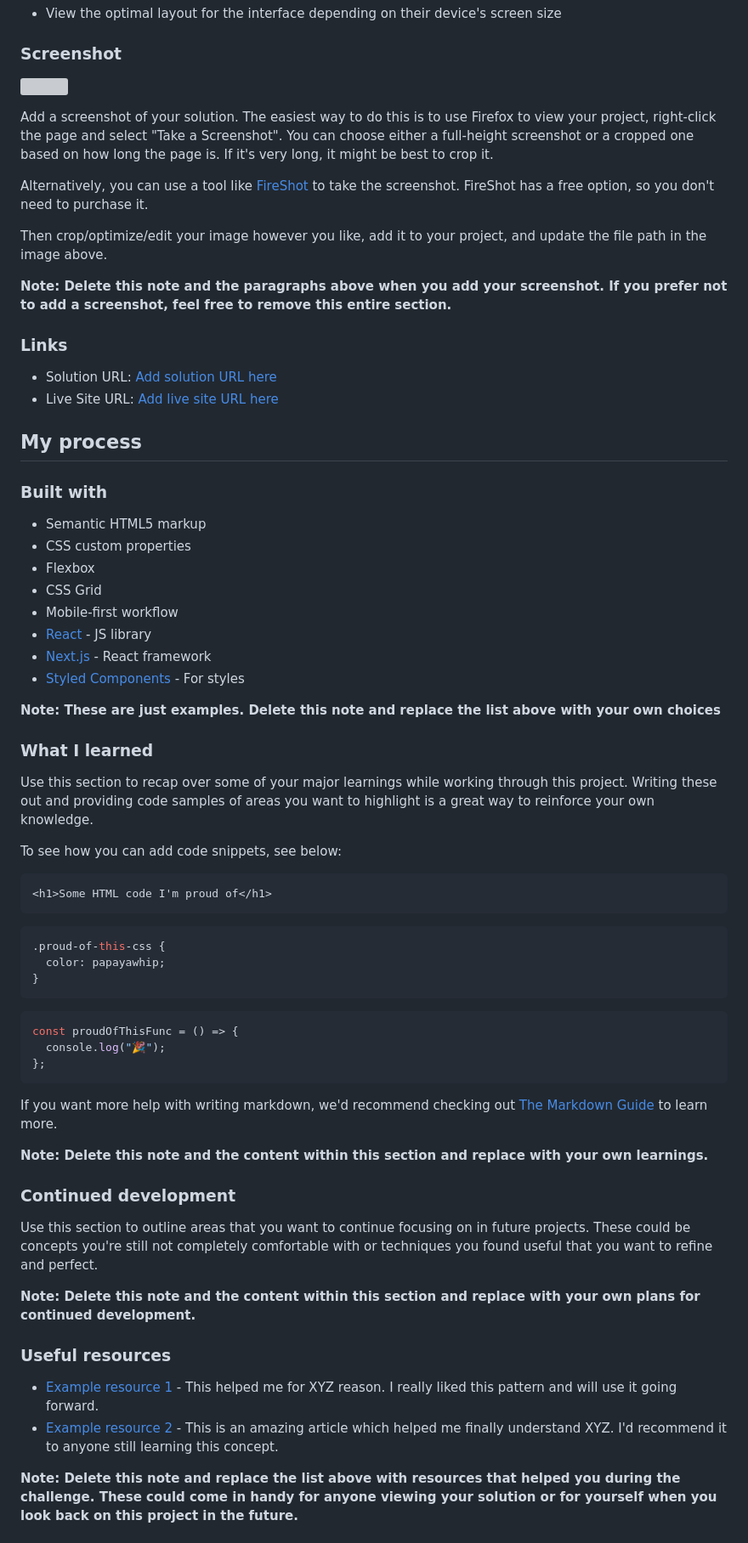
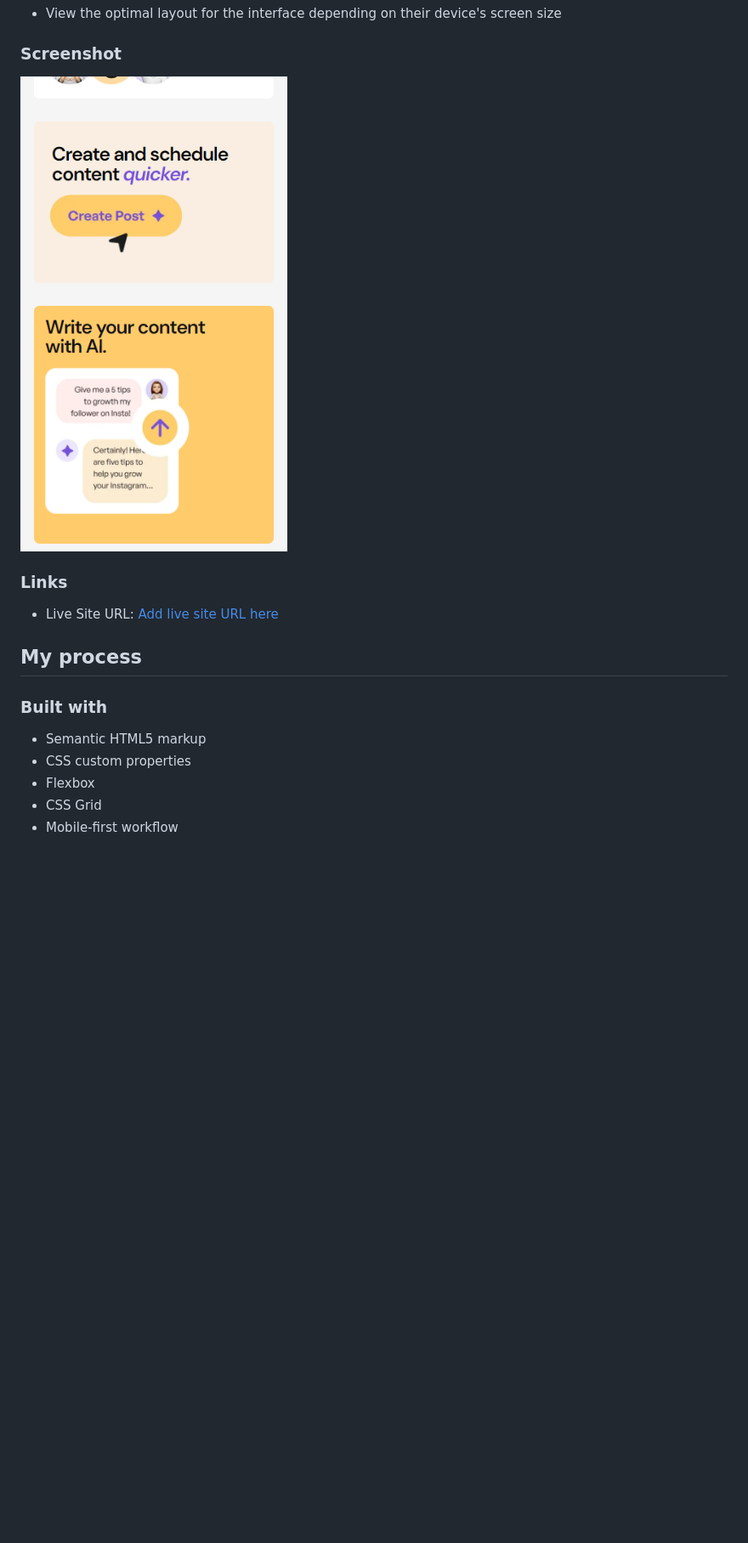
Before and after one commit to jwvdriel/GrittyGrid, a Markdown page: README.md, the part around the change printed below. Shown: that part at 85% size. GitHub-like rendering; pictures changed too: assets/Bento-Grid.png (added); blank space fills up the shorter version; grey boxes are pictures that could not be loaded.

````diff
--- a/README.md
+++ b/README.md
@@ -30,20 +30,11 @@ Users should be able to:
 
 ### Screenshot
 
-![](./screenshot.jpg)
-
-Add a screenshot of your solution. The easiest way to do this is to use Firefox to view your project, right-click the page and select "Take a Screenshot". You can choose either a full-height screenshot or a cropped one based on how long the page is. If it's very long, it might be best to crop it.
-
-Alternatively, you can use a tool like [FireShot](https://getfireshot.com/) to take the screenshot. FireShot has a free option, so you don't need to purchase it.
-
-Then crop/optimize/edit your image however you like, add it to your project, and update the file path in the image above.
-
-**Note: Delete this note and the paragraphs above when you add your screenshot. If you prefer not to add a screenshot, feel free to remove this entire section.**
+![](./assets/Bento-Grid.png)
 
 ### Links
 
-- Solution URL: [Add solution URL here](https://your-solution-url.com)
-- Live Site URL: [Add live site URL here](https://your-live-site-url.com)
+- Live Site URL: [Add live site URL here](https://jwvdriel.github.io/GrittyGrid/)
 
 ## My process
 
@@ -54,48 +45,3 @@ Then crop/optimize/edit your image however you like, add it to your project, and
 - Flexbox
 - CSS Grid
 - Mobile-first workflow
-- [React](https://reactjs.org/) - JS library
-- [Next.js](https://nextjs.org/) - React framework
-- [Styled Components](https://styled-components.com/) - For styles
-
-**Note: These are just examples. Delete this note and replace the list above with your own choices**
-
-### What I learned
-
-Use this section to recap over some of your major learnings while working through this project. Writing these out and providing code samples of areas you want to highlight is a great way to reinforce your own knowledge.
-
-To see how you can add code snippets, see below:
-
-```html
-<h1>Some HTML code I'm proud of</h1>
-```
-
-```css
-.proud-of-this-css {
-  color: papayawhip;
-}
-```
-
-```js
-const proudOfThisFunc = () => {
-  console.log("🎉");
-};
-```
-
-If you want more help with writing markdown, we'd recommend checking out [The Markdown Guide](https://www.markdownguide.org/) to learn more.
-
-**Note: Delete this note and the content within this section and replace with your own learnings.**
-
-### Continued development
-
-Use this section to outline areas that you want to continue focusing on in future projects. These could be concepts you're still not completely comfortable with or techniques you found useful that you want to refine and perfect.
-
-**Note: Delete this note and the content within this section and replace with your own plans for continued development.**
-
-### Useful resources
-
-- [Example resource 1](https://www.example.com) - This helped me for XYZ reason. I really liked this pattern and will use it going forward.
-- [Example resource 2](https://www.example.com) - This is an amazing article which helped me finally understand XYZ. I'd recommend it to anyone still learning this concept.
-
-**Note: Delete this note and replace the list above with resources that helped you during the challenge. These could come in handy for anyone viewing your solution or for yourself when you look back on this project in the future.**
-
````
Also changed, not shown: other parts of README.md (+0 -13 lines).
